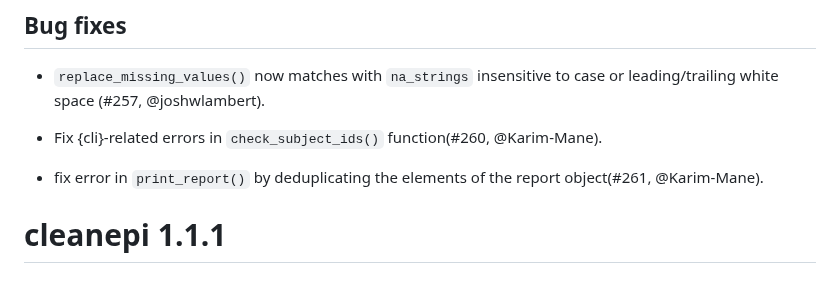
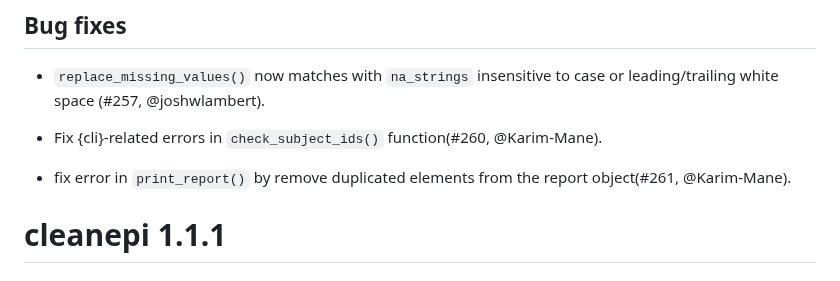
Before and after one commit to epiverse-trace/cleanepi, a Markdown page: NEWS.md, the part around the change. GitHub-like rendering.

```diff
--- a/NEWS.md
+++ b/NEWS.md
@@ -7,7 +7,7 @@ case or leading/trailing white space (#257, @joshwlambert).
 
 * Fix {cli}-related errors in `check_subject_ids()` function(#260, @Karim-Mane).
 
-* fix error in `print_report()` by deduplicating the elements of the report
+* fix error in `print_report()` by remove duplicated elements from the report
 object(#261, @Karim-Mane).
 
 # cleanepi 1.1.1
```
